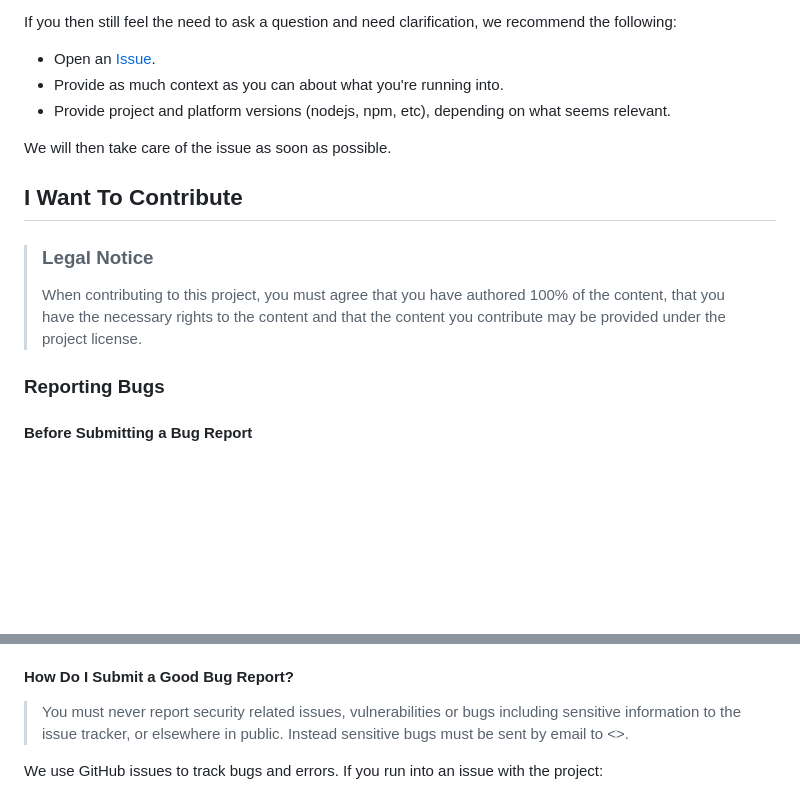
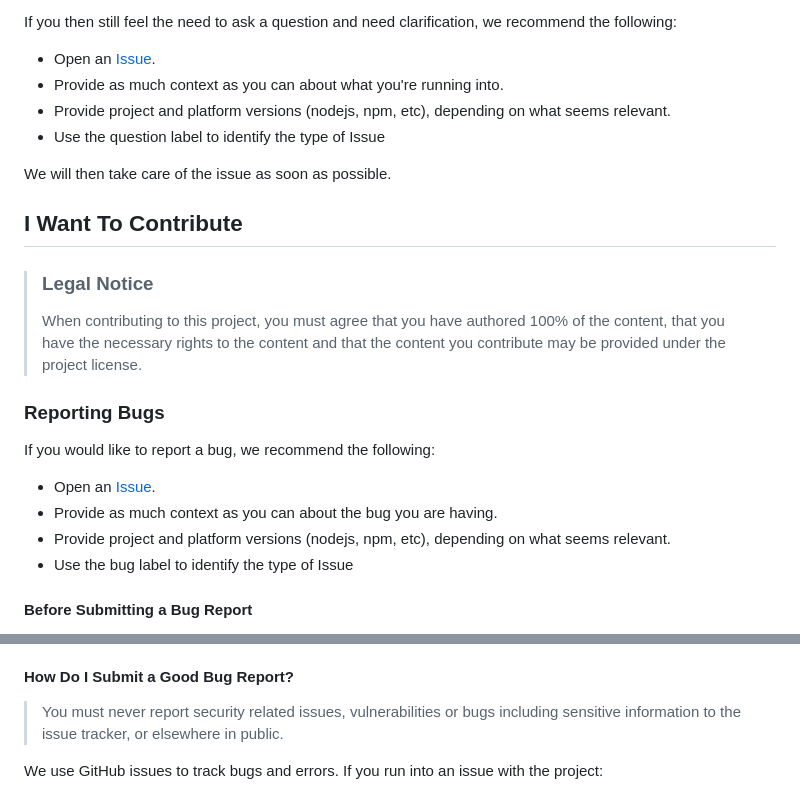
Before and after one commit to N1ckP3rsl3y/TheBubbleBots, a Markdown page: CONTRIBUTING.md, 2 parts joined by grey strips. GitHub-like rendering; blank space fills up the shorter version.

Commit message:
Update CONTRIBUTING.md
update contributing

```diff
--- a/CONTRIBUTING.md
+++ b/CONTRIBUTING.md
@@ -44,23 +44,9 @@ If you then still feel the need to ask a question and need clarification, we rec
 - Open an [Issue](https://github.com/N1ckP3rsl3y/TheBubbleBots/issues/new).
 - Provide as much context as you can about what you're running into.
 - Provide project and platform versions (nodejs, npm, etc), depending on what seems relevant.
+- Use the question label to identify the type of Issue
 
 We will then take care of the issue as soon as possible.
-
-<!--
-You might want to create a separate issue tag for questions and include it in this description. People should then tag their issues accordingly.
-
-Depending on how large the project is, you may want to outsource the questioning, e.g. to Stack Overflow or Gitter. You may add additional contact and information possibilities:
-- IRC
-- Slack
-- Gitter
-- Stack Overflow tag
-- Blog
-- FAQ
-- Roadmap
-- E-Mail List
-- Forum
--->
 
 ## I Want To Contribute
 
@@ -68,6 +54,12 @@ Depending on how large the project is, you may want to outsource the questioning
 > When contributing to this project, you must agree that you have authored 100% of the content, that you have the necessary rights to the content and that the content you contribute may be provided under the project license.
 
 ### Reporting Bugs
+If you would like to report a bug, we recommend the following:
+
+- Open an [Issue](https://github.com/N1ckP3rsl3y/TheBubbleBots/issues/new).
+- Provide as much context as you can about the bug you are having.
+- Provide project and platform versions (nodejs, npm, etc), depending on what seems relevant.
+- Use the bug label to identify the type of Issue
 
 <!-- omit in toc -->
 #### Before Submitting a Bug Report
@@ -88,7 +80,7 @@ A good bug report shouldn't leave others needing to chase you up for more inform
 <!-- omit in toc -->
 #### How Do I Submit a Good Bug Report?
 
-> You must never report security related issues, vulnerabilities or bugs including sensitive information to the issue tracker, or elsewhere in public. Instead sensitive bugs must be sent by email to <>.
+> You must never report security related issues, vulnerabilities or bugs including sensitive information to the issue tracker, or elsewhere in public.
 <!-- You may add a PGP key to allow the messages to be sent encrypted as well. -->
 
 We use GitHub issues to track bugs and errors. If you run into an issue with the project:
```
Also changed, not shown: other parts of CONTRIBUTING.md (+0 -2 lines).
